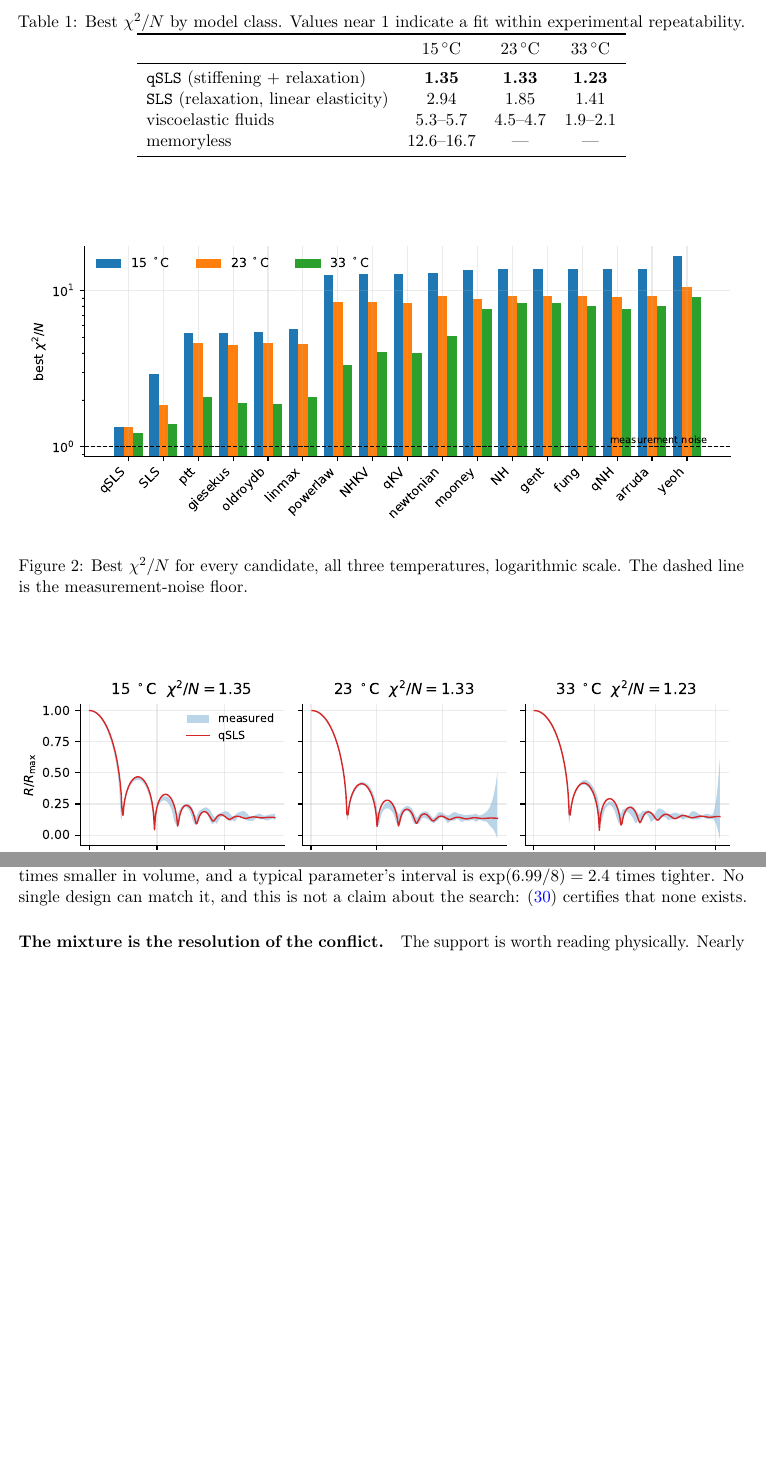
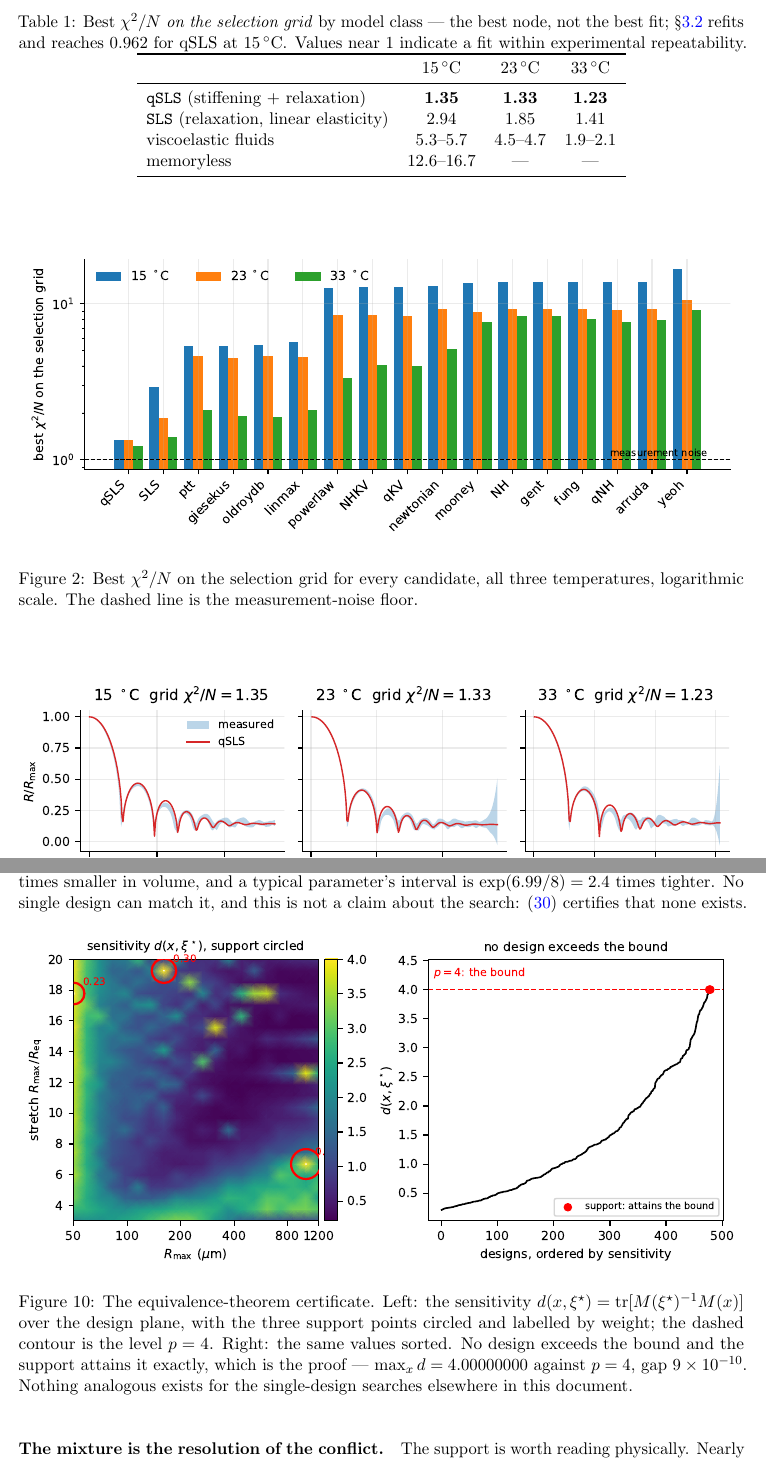
Before and after one commit to sbryngelson/PyIMR, a LaTeX paper (docs/writeup/selection.tex): two parts of pages 6 and 21 of 26 before the commit and two parts of pages 6 and 21 of 27 after it, joined at a grey line, cut so that both start at the same text, the shorter picture padded with empty space. Compiled offline with pdfLaTeX.

Commit message:
Label which chi^2/N the figures show, and draw the certificate
Three figures plot chi2_per_sample from results.json, which is the best GRID NODE. The
document now also reports refits -- 0.962 for qSLS at 15 C against the grid's 1.35 -- so a
reader met the same quantity with two values and nothing to distinguish them. The axes and
titles now say "on the selection grid" and the captions point at the refit. The numbers are
unchanged and were never wrong; what was missing was the signpost.

Regenerating all eleven existing figures gives byte-identical sizes, so they do reproduce
from the tracked scripts and data. That check is weaker than it looks and was nearly
mistaken for a currency check: the scripts and results.json had not changed, so identical
output only demonstrates determinism.

Adds fig_certificate, which the design-measure result needed and did not have: the
sensitivity d(x, xi*) over the design plane with the support circled and weighted, beside
the same values sorted against the bound. No design exceeds p = 4 and the support attains
it exactly, so the proof is visible rather than asserted. Drawn with pcolormesh on the
regular candidate grid -- triangulated contours of a regular grid produced interpolation
speckle that read as structure and was not -- and the bound annotation moved off the
legend it collided with.

Removes figures_tradeoff.py. It draws the Pareto front from T-optimality values now known
to be unreliable ceilings, and the document never included its output: dead code that
would mislead if run.

```diff
--- a/docs/writeup/selection.tex
+++ b/docs/writeup/selection.tex
@@ -323,7 +323,7 @@ both ingredients, models with relaxation only, and memoryless models.
 
 \begin{table}[htbp]
 \centering
-\caption{Best $\chi^2/N$ by model class. Values near $1$ indicate a fit within
+\caption{Best $\chi^2/N$ \emph{on the selection grid} by model class --- the best node, not the best fit; \S\ref{sec:fitquality} refits and reaches $0.962$ for qSLS at \SI{15}{\celsius}. Values near $1$ indicate a fit within
 experimental repeatability.}
 \label{tab:fits}
 \begin{tabular}{lccc}
@@ -341,7 +341,7 @@ memoryless & 12.6--16.7 & --- & --- \\
 \begin{figure}[htbp]
 \centering
 \includegraphics[width=\textwidth]{fig_fits.pdf}
-\caption{Best $\chi^2/N$ for every candidate, all three temperatures, logarithmic scale.
+\caption{Best $\chi^2/N$ on the selection grid for every candidate, all three temperatures, logarithmic scale.
 The dashed line is the measurement-noise floor.}
 \label{fig:fits}
 \end{figure}
@@ -1226,6 +1226,19 @@ confidence ellipsoid is $\exp(6.99/2) \approx 33$ times smaller in volume, and a
 parameter's interval is $\exp(6.99/8) = 2.4$ times tighter. No single design can match it,
 and this is not a claim about the search: \eqref{eq:equivalence} certifies that none exists.
 
+\begin{figure}[htbp]
+\centering
+\includegraphics[width=\textwidth]{fig_certificate.pdf}
+\caption{The equivalence-theorem certificate. Left: the sensitivity
+$d(x,\xi^\star)=\operatorname{tr}[M(\xi^\star)^{-1}M(x)]$ over the design plane, with the
+three support points circled and labelled by weight; the dashed contour is the level $p=4$.
+Right: the same values sorted. No design exceeds the bound and the support attains it
+exactly, which is the proof --- $\max_x d = 4.00000000$ against $p=4$, gap
+$9\times10^{-10}$. Nothing analogous exists for the single-design searches elsewhere in
+this document.}
+\label{fig:certificate}
+\end{figure}
+
 \paragraph{The mixture is the resolution of the conflict.}
 The support is worth reading physically. Nearly half the runs go to a large, gently driven
 bubble and the rest to small, hard-driven ones --- the two corners that the earlier
```
Also changed, not shown: docs/writeup/fig_certificate.pdf (added), docs/writeup/fig_fits.pdf, docs/writeup/fig_trend.pdf, docs/writeup/fig_winner.pdf, docs/writeup/selection.pdf, 3 other files.
